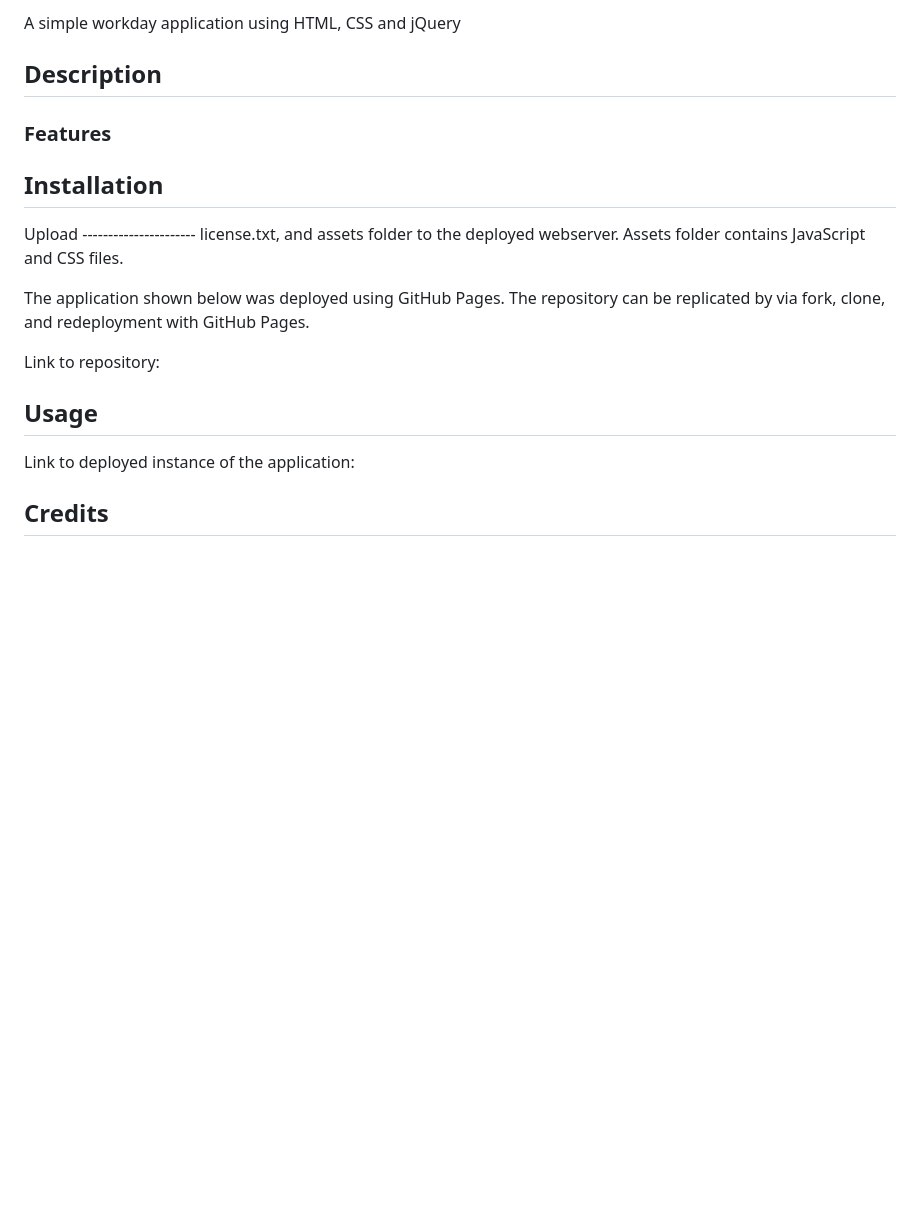
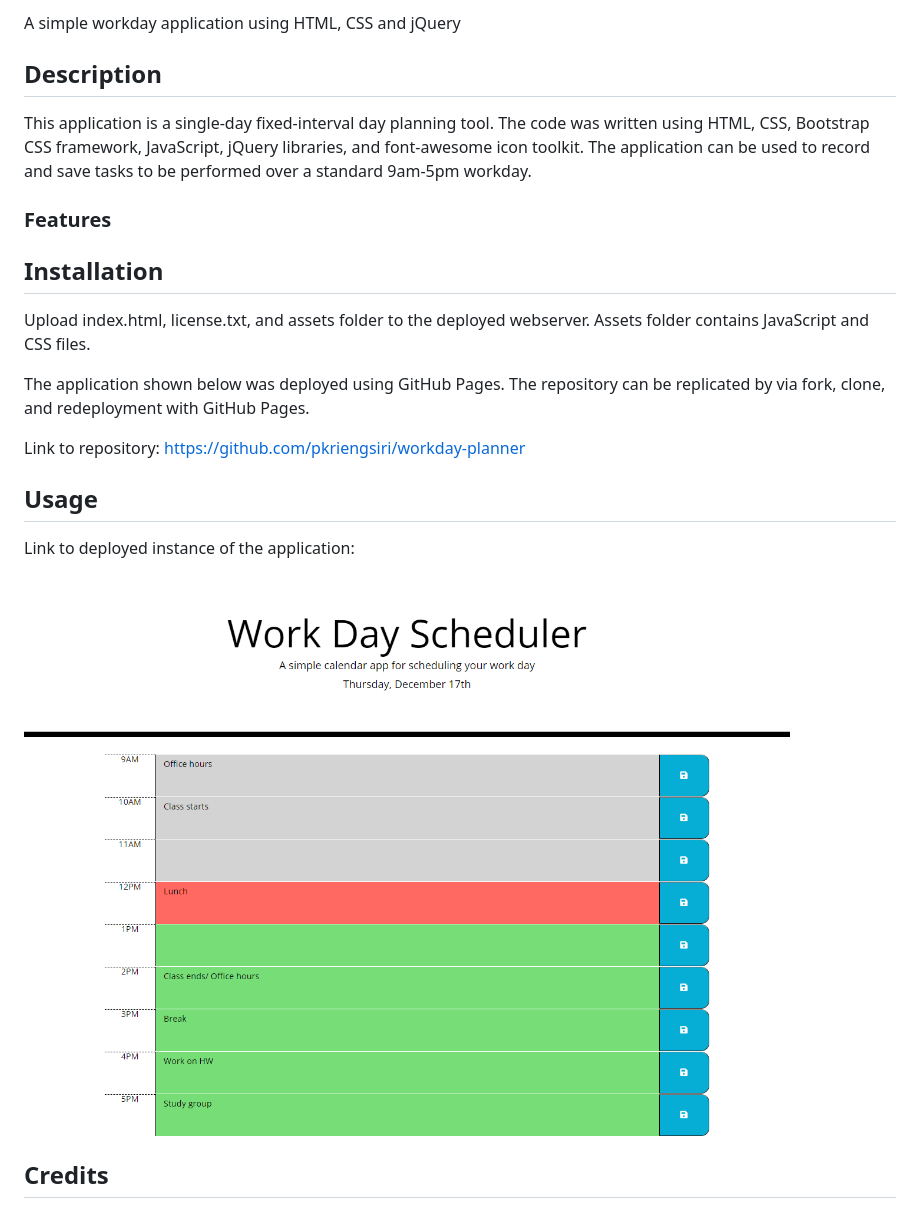
Before and after one commit to pkriengsiri/workday-planner, a Markdown page: README.md, the part around the change. GitHub-like rendering; pictures changed too: assets/images/app_screenshot.png (added); blank space fills up the shorter version.

Commit message:
Added application screenshot and license.txt

```diff
--- a/README.md
+++ b/README.md
@@ -3,17 +3,22 @@ A simple workday application using HTML, CSS and jQuery
 
 ## Description
 
+This application is a single-day fixed-interval day planning tool.  The code was written using HTML, CSS, Bootstrap CSS framework, JavaScript, jQuery libraries, and font-awesome icon toolkit.  The application can be used to record and save tasks to be performed over a standard 9am-5pm workday.
+
 ### Features
 
+
 ## Installation
-Upload ---------------------- license.txt, and assets folder to the deployed webserver.  Assets folder contains JavaScript and CSS files.
+Upload index.html, license.txt, and assets folder to the deployed webserver.  Assets folder contains JavaScript and CSS files.
 
 The application shown below was deployed using GitHub Pages.  The repository can be replicated by via fork, clone, and redeployment with GitHub Pages.
 
-Link to repository:
+Link to repository: https://github.com/pkriengsiri/workday-planner
 
 ## Usage
 Link to deployed instance of the application:
+
+![screenshot of application](./assets/images/app_screenshot.png)
 
 ## Credits
 Collaborators on this project included instructional staff, TAs, and students in the Georgia Tech Coding Boot Camp Winter 2020 cohort.
```
Also changed, not shown: 1 other file.
